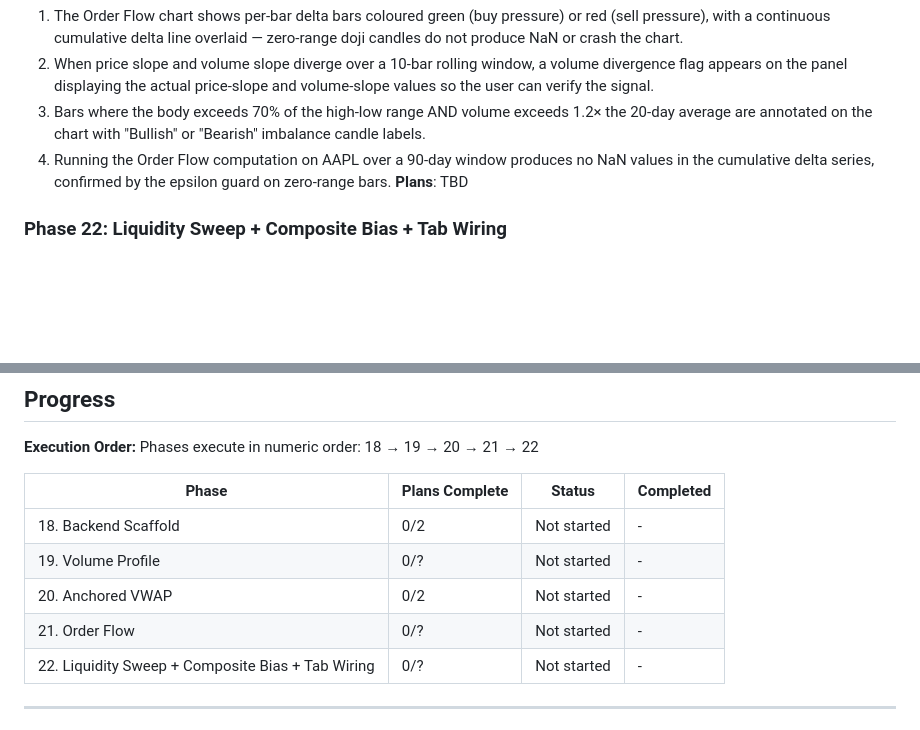
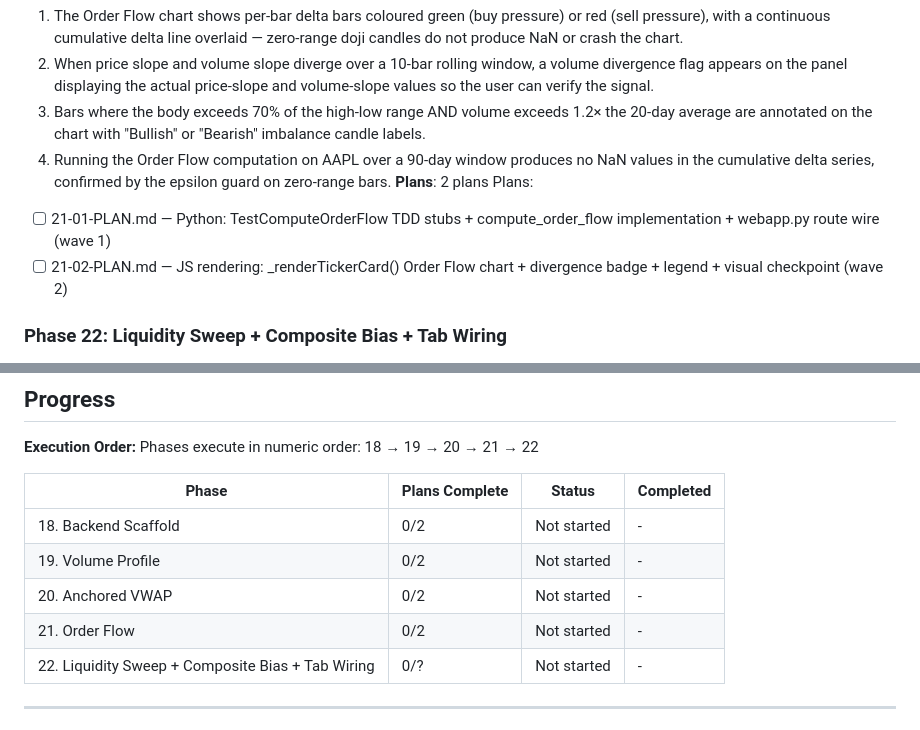
Before and after one commit to JunHao95/FinanceWebScrapper, a Markdown page: .planning/ROADMAP.md, 2 parts joined by grey strips. GitHub-like rendering; blank space fills up the shorter version.

Commit message:
docs(21-order-flow): create phase 21 plans for Order Flow implementation

```diff
--- a/.planning/ROADMAP.md
+++ b/.planning/ROADMAP.md
@@ -73,7 +73,10 @@ Plans:
   2. When price slope and volume slope diverge over a 10-bar rolling window, a volume divergence flag appears on the panel displaying the actual price-slope and volume-slope values so the user can verify the signal.
   3. Bars where the body exceeds 70% of the high-low range AND volume exceeds 1.2× the 20-day average are annotated on the chart with "Bullish" or "Bearish" imbalance candle labels.
   4. Running the Order Flow computation on AAPL over a 90-day window produces no NaN values in the cumulative delta series, confirmed by the epsilon guard on zero-range bars.
-**Plans**: TBD
+**Plans**: 2 plans
+Plans:
+- [ ] 21-01-PLAN.md — Python: TestComputeOrderFlow TDD stubs + compute_order_flow implementation + webapp.py route wire (wave 1)
+- [ ] 21-02-PLAN.md — JS rendering: _renderTickerCard() Order Flow chart + divergence badge + legend + visual checkpoint (wave 2)
 
 ### Phase 22: Liquidity Sweep + Composite Bias + Tab Wiring
 **Goal**: The fourth Trading Indicators tab is fully functional — Liquidity Sweep detection is live with adaptive n, look-ahead-safe loop bounds, and chart markers; the composite bias badge identifies the dissenting sub-indicator; the tab renders a 2×2 Plotly grid per ticker with a lookback dropdown that clears cache and re-fetches on change; all 18 v2.2 requirements are satisfied.
@@ -97,9 +100,9 @@ Phases execute in numeric order: 18 → 19 → 20 → 21 → 22
 | Phase | Plans Complete | Status | Completed |
 |-------|----------------|--------|-----------|
 | 18. Backend Scaffold | 0/2 | Not started | - |
-| 19. Volume Profile | 0/? | Not started | - |
+| 19. Volume Profile | 0/2 | Not started | - |
 | 20. Anchored VWAP | 0/2 | Not started | - |
-| 21. Order Flow | 0/? | Not started | - |
+| 21. Order Flow | 0/2 | Not started | - |
 | 22. Liquidity Sweep + Composite Bias + Tab Wiring | 0/? | Not started | - |
 
 ---
```
Also changed, not shown: 2 other files.
